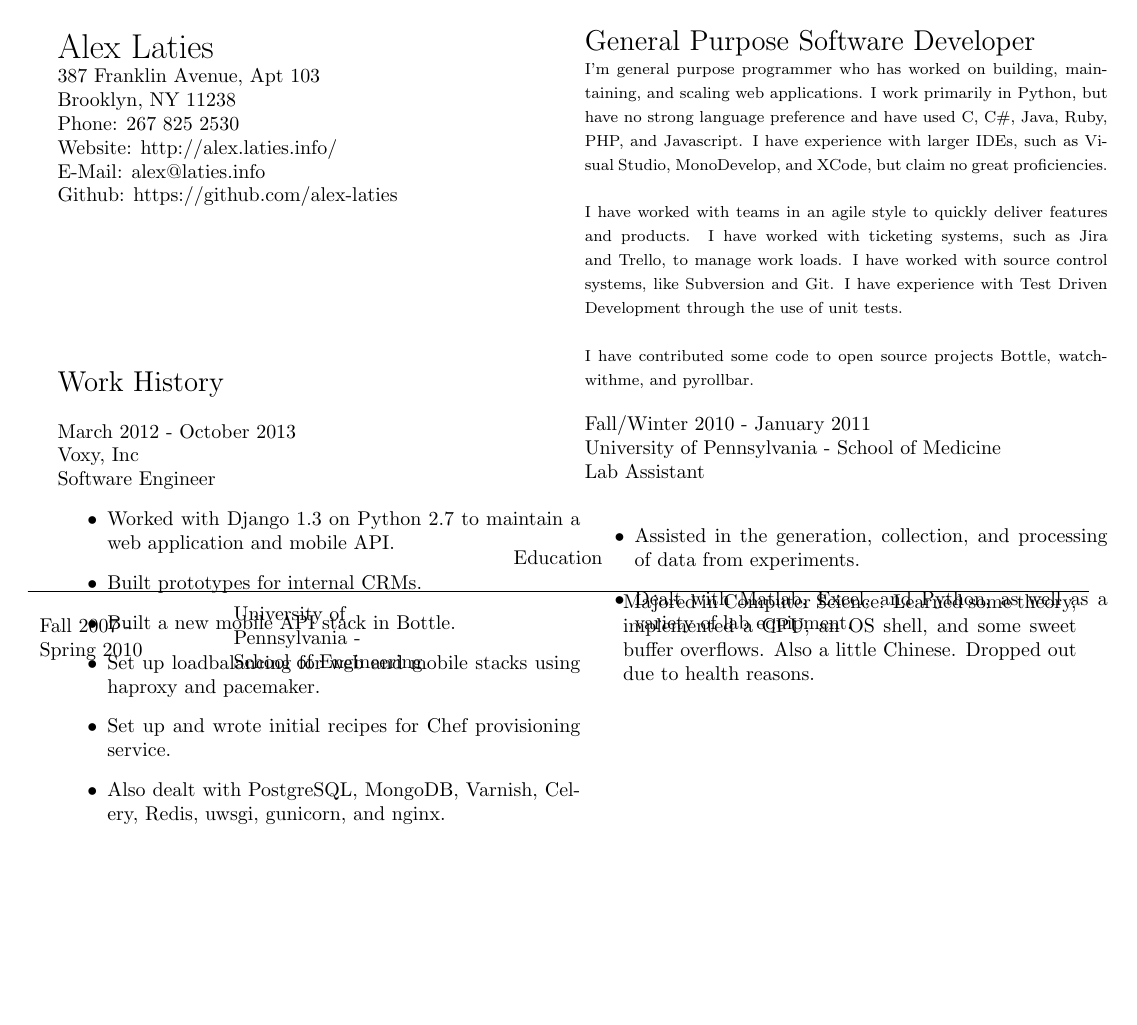
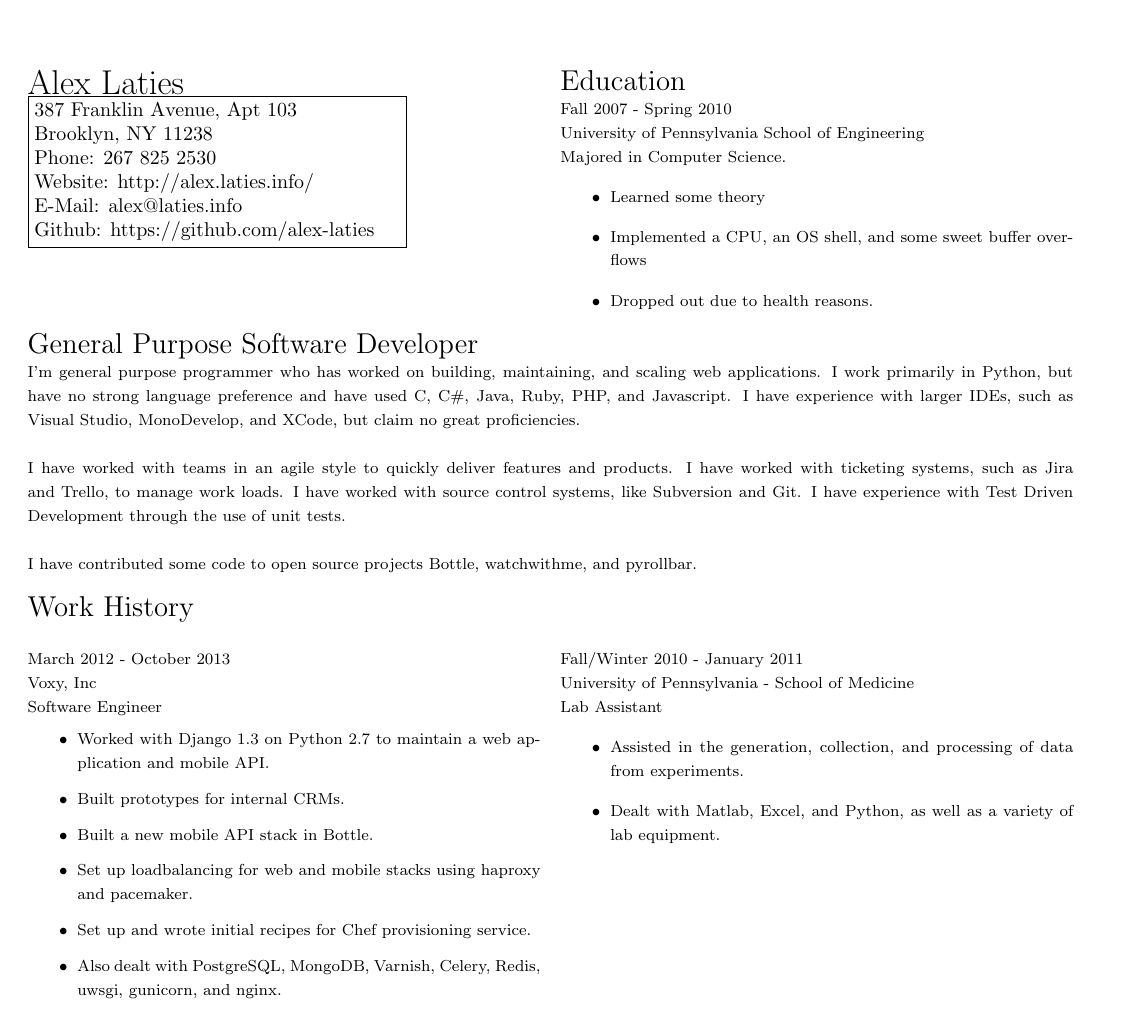
Before and after one commit to alex-laties/personal-site, a LaTeX CV (resume/resume.tex): the whole page. Compiled offline with pdfLaTeX.

Commit message:
switch from minipage to multicolumn for most formatting

```diff
--- a/resume/resume.tex
+++ b/resume/resume.tex
@@ -11,6 +11,7 @@ Hope you enjoy the mess below! -Alex
 \usepackage{tabularx}
 \usepackage{caption}
 \usepackage{longtable}
+\usepackage{multicol}
 \marginsize{3.5cm}{3.5cm}{1cm}{1cm}
 
 \addtolength{\oddsidemargin}{-.825in}
@@ -20,41 +21,66 @@ Hope you enjoy the mess below! -Alex
 
 \begin{document}
     \pagenumbering{gobble}
-    \begin{minipage}[t][4em][c]{0.5 \textwidth}
+    \begin{multicols}{2}
         \begin{LARGE}
-            Alex Laties \\
+        \noindent
+        Alex Laties\\
         \end{LARGE}
+        \fbox{\parbox{0.35 \textwidth}{
         387 Franklin Avenue, Apt 103\\
         Brooklyn, NY 11238\\
         Phone: 267 825 2530\\
         Website: http://alex.laties.info/ \\
         E-Mail: alex@laties.info \\
-        Github: https://github.com/alex-laties \\
-    \end{minipage}
-    \begin{minipage}[t][10em][c]{0.5 \textwidth}
-        \vspace{3em}
+        Github: https://github.com/alex-laties
+        }}
+        \columnbreak
+
         \begin{Large}
+        \noindent
+        Education\\
+        \end{Large}
+        \begingroup
+        \fontsize{8pt}{12pt}\selectfont
+        \noindent
+        Fall 2007 - Spring 2010 \\
+        University of Pennsylvania School of Engineering \\
+        Majored in Computer Science.
+        \begin{itemize}
+            \item Learned some theory
+            \item Implemented a CPU, an OS shell, and some sweet buffer overflows
+            \item Dropped out due to health reasons.
+        \end{itemize}
+        \endgroup
+    \end{multicols}
+
+
+    \begin{Large}
+        \noindent
         General Purpose Software Developer
     \end{Large}
 
     \begingroup
         \fontsize{8pt}{12pt}\selectfont
+        \noindent
         I'm general purpose programmer who has worked on building, maintaining, and scaling web applications. I work primarily in Python, but have no strong language preference and have used C, C\#, Java, Ruby, PHP, and Javascript.  I have experience with larger IDEs, such as Visual Studio, MonoDevelop, and XCode, but claim no great proficiencies. \\
         \par
+        \noindent
         I have worked with teams in an agile style to quickly deliver features and products. I have worked with ticketing systems, such as Jira and Trello, to manage work loads. I have worked with source control systems, like Subversion and Git. I have experience with Test Driven Development through the use of unit tests. \\
         \par
+        \noindent
         I have contributed some code to open source projects Bottle, watchwithme, and pyrollbar.\\
     \endgroup
-    \end{minipage}
-
-    \vspace{4em}
 
     \begin{Large}
+        \noindent
         Work History
     \end{Large}
+    \begingroup
+    \fontsize{8pt}{12pt}\selectfont
 
-    \begin{minipage}[t][4em][c]{0.5 \textwidth}
-        \vspace{17em}
+    \begin{multicols}{2}
+        \noindent
         March 2012 - October 2013 \\
         Voxy, Inc \\
         Software Engineer
@@ -66,25 +92,16 @@ Hope you enjoy the mess below! -Alex
             \item Set up and wrote initial recipes for Chef provisioning service.
             \item Also dealt with PostgreSQL, MongoDB, Varnish, Celery, Redis, uwsgi, gunicorn, and nginx.
         \end{itemize}
-    \end{minipage}
-    \begin{minipage}[t][4em][c]{0.5 \textwidth}
-        \vspace{7em}
+        \columnbreak
         Fall/Winter 2010 - January 2011 \\
         University of Pennsylvania - School of Medicine \\
-        Lab Assistant \\
+        Lab Assistant
         \begin{itemize}
             \item Assisted in the generation, collection, and processing of data from experiments.
             \item Dealt with Matlab, Excel, and Python, as well as a variety of lab equipment.
         \end{itemize}
-    \end{minipage}
-
-    \vspace{.2in}
-
-    \begin{longtable}{ m{3cm} m{6.45cm} m{8cm} }
-        \caption*{Education}\\
-        \hline
-        Fall 2007 - \newline Spring 2010 & University of \newline Pennsylvania - \newline School of Engineering & Majored in Computer Science. Learned some theory, implemented a CPU, an OS shell, and some sweet buffer overflows. Also a little Chinese. Dropped out due to health reasons. \\
-    \end{longtable}
+    \end{multicols}
+    \endgroup
 
     \begin{comment}
         Of Note \\
```
Also changed, not shown: resume/resume.pdf. Lines whose indentation alone changed are shown as unchanged.
